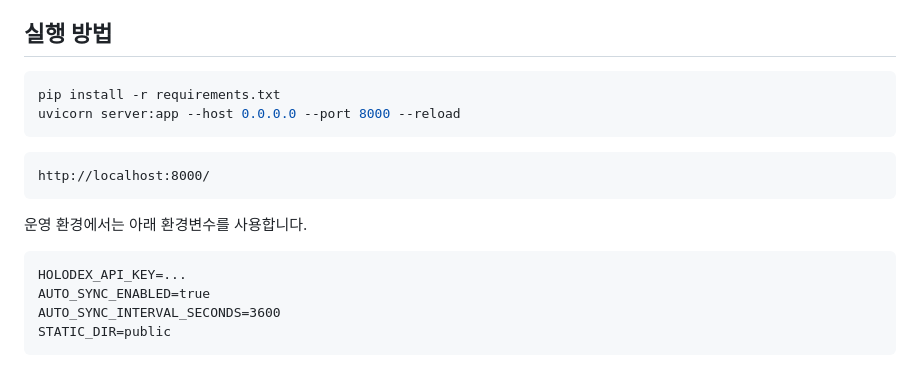
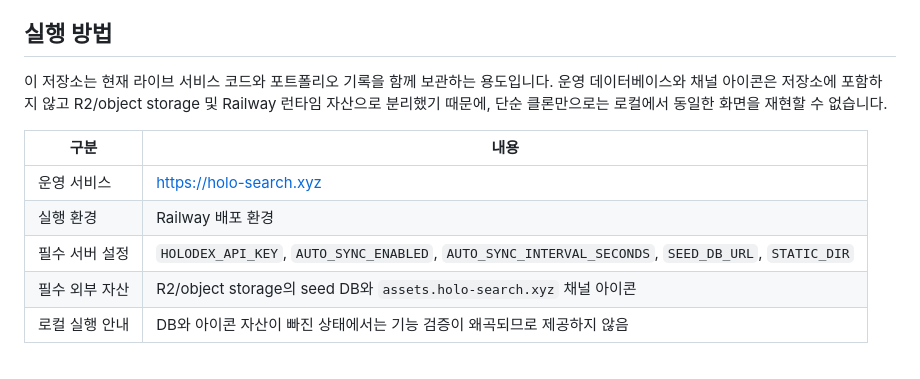
Before and after one commit to Fiamma445/Holodex-Api-Data-Search-Project, a Markdown page: README.md, the part around the change. GitHub-like rendering.

Commit message:
docs: remove local run instructions

````diff
--- a/README.md
+++ b/README.md
@@ -125,20 +125,12 @@ flowchart LR
 
 ## 실행 방법
 
-```bash
-pip install -r requirements.txt
-uvicorn server:app --host 0.0.0.0 --port 8000 --reload
-```
+이 저장소는 현재 라이브 서비스 코드와 포트폴리오 기록을 함께 보관하는 용도입니다. 운영 데이터베이스와 채널 아이콘은 저장소에 포함하지 않고 R2/object storage 및 Railway 런타임 자산으로 분리했기 때문에, 단순 클론만으로는 로컬에서 동일한 화면을 재현할 수 없습니다.
 
-```text
-http://localhost:8000/
-```
-
-운영 환경에서는 아래 환경변수를 사용합니다.
-
-```text
-HOLODEX_API_KEY=...
-AUTO_SYNC_ENABLED=true
-AUTO_SYNC_INTERVAL_SECONDS=3600
-STATIC_DIR=public
-```
+| 구분 | 내용 |
+| --- | --- |
+| 운영 서비스 | [https://holo-search.xyz](https://holo-search.xyz/) |
+| 실행 환경 | Railway 배포 환경 |
+| 필수 서버 설정 | `HOLODEX_API_KEY`, `AUTO_SYNC_ENABLED`, `AUTO_SYNC_INTERVAL_SECONDS`, `SEED_DB_URL`, `STATIC_DIR` |
+| 필수 외부 자산 | R2/object storage의 seed DB와 `assets.holo-search.xyz` 채널 아이콘 |
+| 로컬 실행 안내 | DB와 아이콘 자산이 빠진 상태에서는 기능 검증이 왜곡되므로 제공하지 않음 |
````
